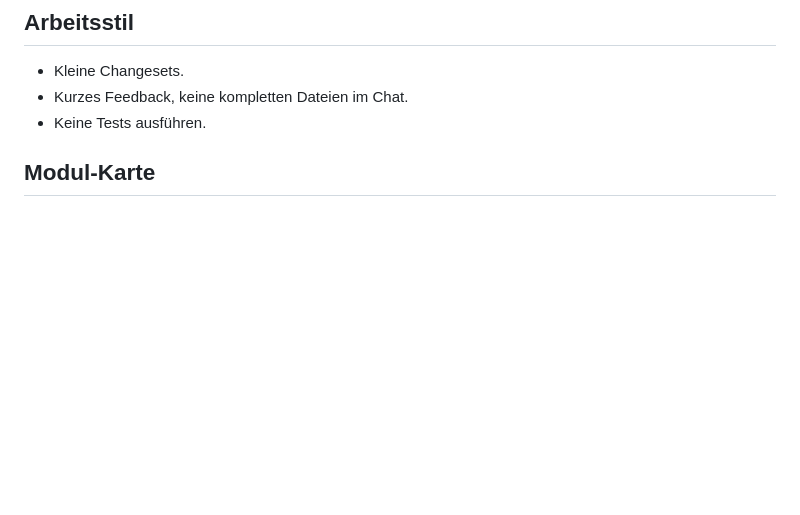
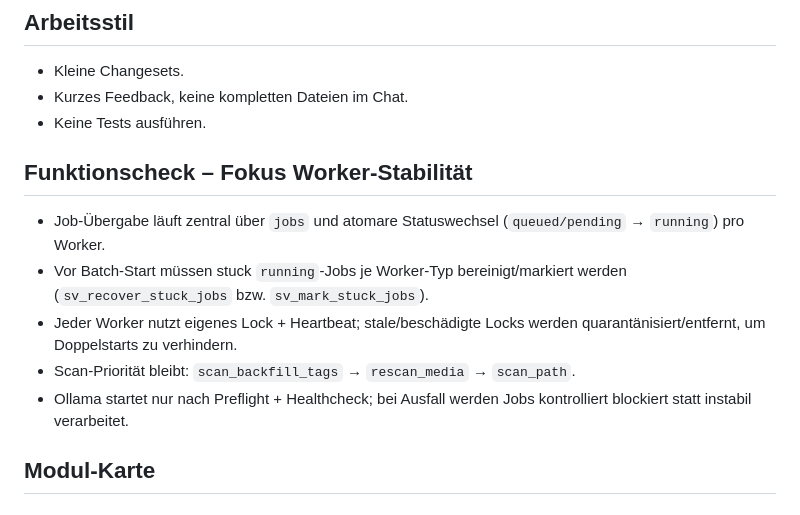
Before and after one commit to noliv3/LocalSupervisor, a Markdown page: AGENTS.MD, the part around the change. Drawn GitHub-style; blank space fills up the shorter version.

```diff
--- a/AGENTS.MD
+++ b/AGENTS.MD
@@ -13,6 +13,13 @@ Supervisor ist ein lokales System zum Verwalten großer Medienbibliotheken (Bild
 - Kleine Changesets.
 - Kurzes Feedback, keine kompletten Dateien im Chat.
 - Keine Tests ausführen.
+
+## Funktionscheck – Fokus Worker-Stabilität
+- Job-Übergabe läuft zentral über `jobs` und atomare Statuswechsel (`queued/pending` → `running`) pro Worker.
+- Vor Batch-Start müssen stuck `running`-Jobs je Worker-Typ bereinigt/markiert werden (`sv_recover_stuck_jobs` bzw. `sv_mark_stuck_jobs`).
+- Jeder Worker nutzt eigenes Lock + Heartbeat; stale/beschädigte Locks werden quarantänisiert/entfernt, um Doppelstarts zu verhindern.
+- Scan-Priorität bleibt: `scan_backfill_tags` → `rescan_media` → `scan_path`.
+- Ollama startet nur nach Preflight + Healthcheck; bei Ausfall werden Jobs kontrolliert blockiert statt instabil verarbeitet.
 
 ## Modul-Karte
 
```
Also changed, not shown: README.md (+13 -0 lines).
